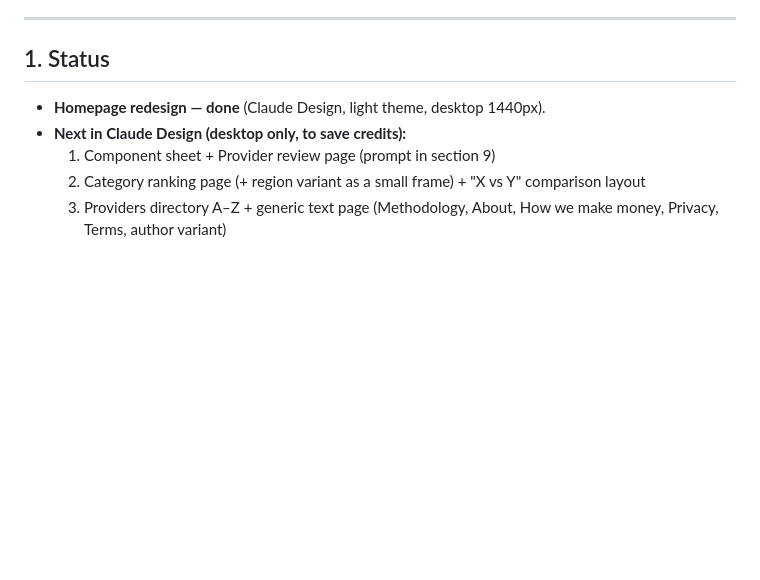
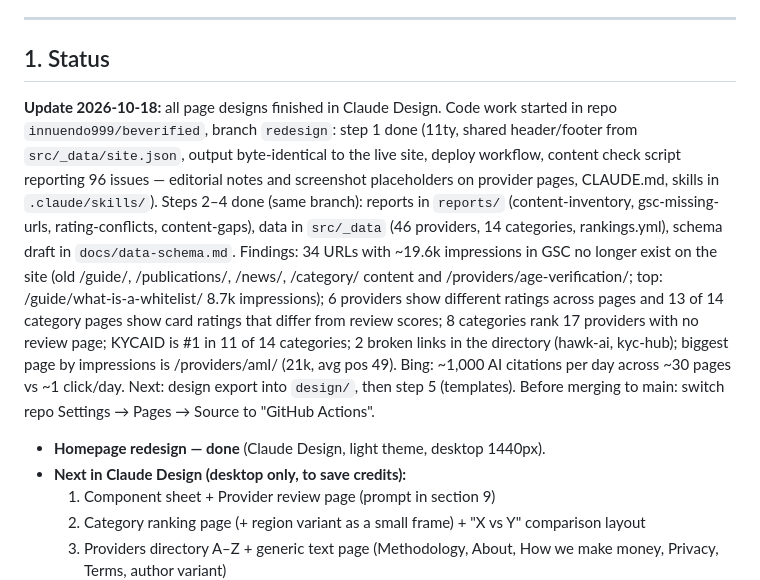
Before and after one commit to innuendo999/beverified, a Markdown page: docs/redesign-plan.md, the part around the change. Rendered like a GitHub page; blank space fills up the shorter version.

Commit message:
Update redesign plan with migration findings
Co-Authored-By: Claude Opus 5.5 <noreply@anthropic.com>
Claude-Session: https://claude.ai/code/session_01K9UJm6SZor7fDJsSn34W6Q

```diff
--- a/docs/redesign-plan.md
+++ b/docs/redesign-plan.md
@@ -5,6 +5,8 @@ Last updated: 2026-10-17. Captures the decisions made in the redesign working se
 ---
 
 ## 1. Status
+
+**Update 2026-10-18:** all page designs finished in Claude Design. Code work started in repo `innuendo999/beverified`, branch `redesign`: step 1 done (11ty, shared header/footer from `src/_data/site.json`, output byte-identical to the live site, deploy workflow, content check script reporting 96 issues — editorial notes and screenshot placeholders on provider pages, CLAUDE.md, skills in `.claude/skills/`). Steps 2–4 done (same branch): reports in `reports/` (content-inventory, gsc-missing-urls, rating-conflicts, content-gaps), data in `src/_data` (46 providers, 14 categories, rankings.yml), schema draft in `docs/data-schema.md`. Findings: 34 URLs with ~19.6k impressions in GSC no longer exist on the site (old /guide/, /publications/, /news/, /category/ content and /providers/age-verification/; top: /guide/what-is-a-whitelist/ 8.7k impressions); 6 providers show different ratings across pages and 13 of 14 category pages show card ratings that differ from review scores; 8 categories rank 17 providers with no review page; KYCAID is #1 in 11 of 14 categories; 2 broken links in the directory (hawk-ai, kyc-hub); biggest page by impressions is /providers/aml/ (21k, avg pos 49). Bing: ~1,000 AI citations per day across ~30 pages vs ~1 click/day. Next: design export into `design/`, then step 5 (templates). Before merging to main: switch repo Settings → Pages → Source to "GitHub Actions".
 
 - **Homepage redesign — done** (Claude Design, light theme, desktop 1440px).
 - **Next in Claude Design (desktop only, to save credits):**
```
